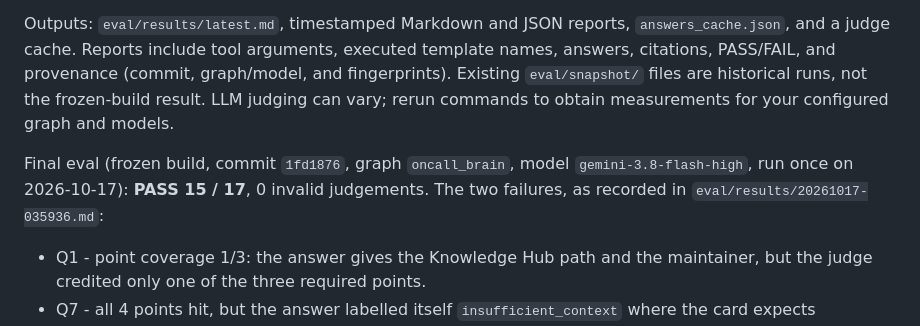
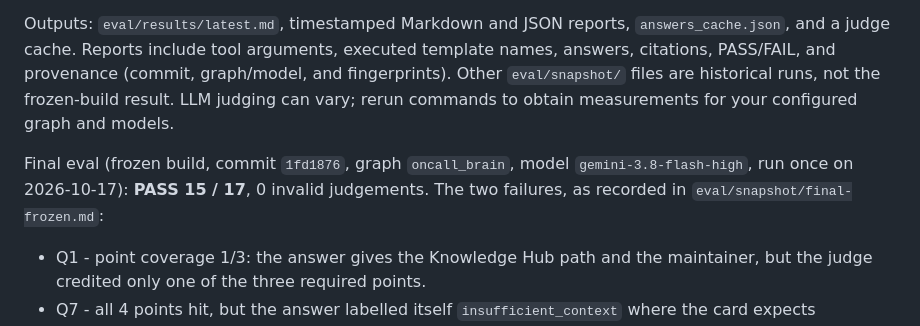
Before and after one commit to jsonpang/oncall-brain, a Markdown page: README.md, the part around the change. GitHub-like rendering.

Commit message:
Eval: keep the frozen-build report in eval/snapshot
Co-Authored-By: Claude Opus 5.5 <noreply@anthropic.com>
Claude-Session: https://claude.ai/code/session_01WcJH1ZX2cwTBMdDaynTTq6

```diff
--- a/README.md
+++ b/README.md
@@ -441,13 +441,13 @@ This is not a fast-mode benchmark. Both answering and judging call the provider;
 Outputs: `eval/results/latest.md`, timestamped Markdown and JSON reports,
 `answers_cache.json`, and a judge cache. Reports include tool arguments, executed
 template names, answers, citations, PASS/FAIL, and provenance (commit, graph/model,
-and fingerprints). Existing `eval/snapshot/` files are historical runs, not the
+and fingerprints). Other `eval/snapshot/` files are historical runs, not the
 frozen-build result. LLM judging can vary; rerun commands to obtain measurements
 for your configured graph and models.
 
 Final eval (frozen build, commit `1fd1876`, graph `oncall_brain`, model
 `gemini-3.8-flash-high`, run once on 2026-10-17): **PASS 15 / 17**, 0 invalid
-judgements. The two failures, as recorded in `eval/results/20261017-035936.md`:
+judgements. The two failures, as recorded in `eval/snapshot/final-frozen.md`:
 
 - Q1 - point coverage 1/3: the answer gives the Knowledge Hub path and the
   maintainer, but the judge credited only one of the three required points.
```
Also changed, not shown: 1 other file.
